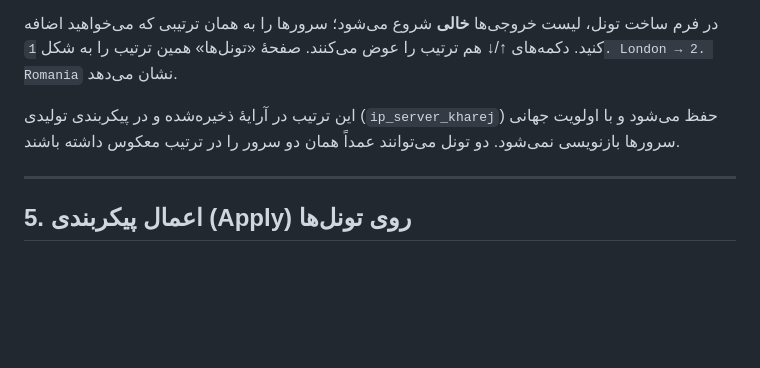
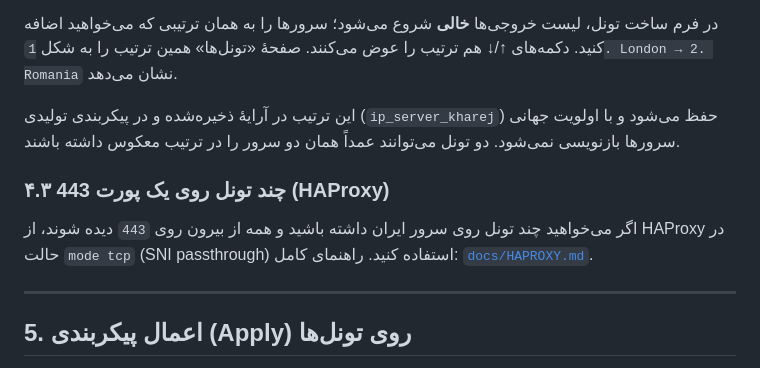
Before and after one commit to alimc98/waterwall-panel, a Markdown page: INSTALL.md, the part around the change. GitHub-like rendering; blank space fills up the shorter version.

Commit message:
docs: add HAProxy SNI passthrough guide for port 443

```diff
--- a/INSTALL.md
+++ b/INSTALL.md
@@ -194,6 +194,9 @@ curl -s -X POST -H "Authorization: Bearer <TOKEN>" \
 
 این ترتیب در آرایهٔ ذخیره‌شده و در پیکربندی تولیدی (`ip_server_kharej`) حفظ می‌شود و با اولویت جهانی سرورها بازنویسی نمی‌شود. دو تونل می‌توانند عمداً همان دو سرور را در ترتیب معکوس داشته باشند.
 
+### ۴.۳ چند تونل روی یک پورت 443 (HAProxy)
+اگر می‌خواهید چند تونل روی سرور ایران داشته باشید و همه از بیرون روی `443` دیده شوند، از HAProxy در حالت `mode tcp` (SNI passthrough) استفاده کنید. راهنمای کامل: [`docs/HAPROXY.md`](docs/HAPROXY.md).
+
 ---
 
 ## 5. اعمال پیکربندی (Apply) روی تونل‌ها
```
Also changed, not shown: docs/HAPROXY.md (added, +84 -0 lines).
